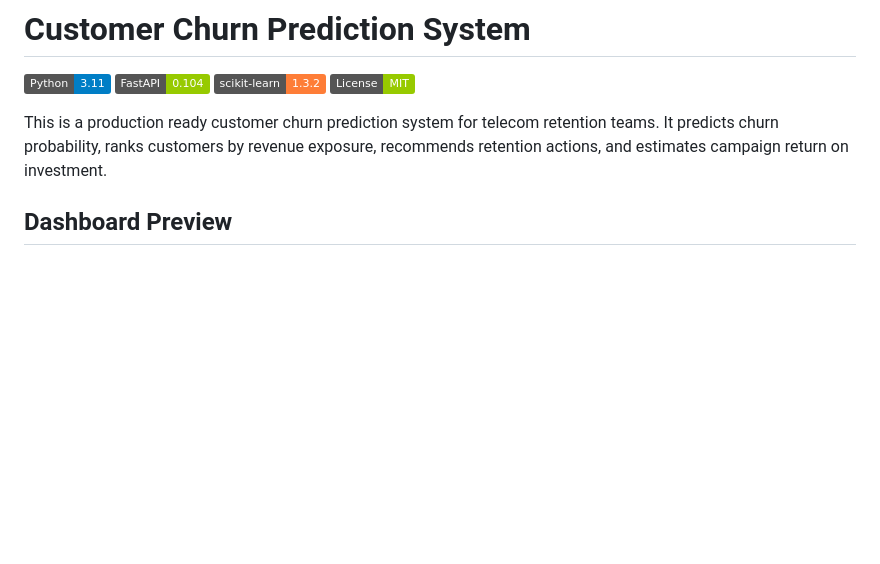
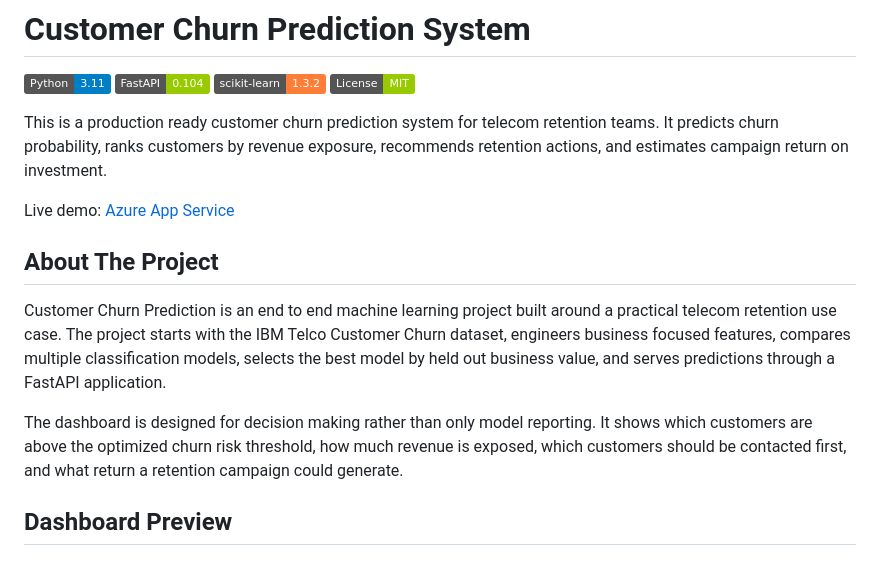
Before and after one commit to pranjalts07/customer-churn-prediction, a Markdown page: README.md, the part around the change. Drawn GitHub-style; badges without logos; blank space fills up the shorter version.

Commit message:
Add Azure demo and project overview

```diff
--- a/README.md
+++ b/README.md
@@ -6,6 +6,14 @@
 [![License MIT](https://img.shields.io/badge/License-MIT-green.svg)](LICENSE)
 
 This is a production ready customer churn prediction system for telecom retention teams. It predicts churn probability, ranks customers by revenue exposure, recommends retention actions, and estimates campaign return on investment.
+
+Live demo: [Azure App Service](https://churn-prediction.azurewebsites.net/)
+
+## About The Project
+
+Customer Churn Prediction is an end to end machine learning project built around a practical telecom retention use case. The project starts with the IBM Telco Customer Churn dataset, engineers business focused features, compares multiple classification models, selects the best model by held out business value, and serves predictions through a FastAPI application.
+
+The dashboard is designed for decision making rather than only model reporting. It shows which customers are above the optimized churn risk threshold, how much revenue is exposed, which customers should be contacted first, and what return a retention campaign could generate.
 
 ## Dashboard Preview
 
```
